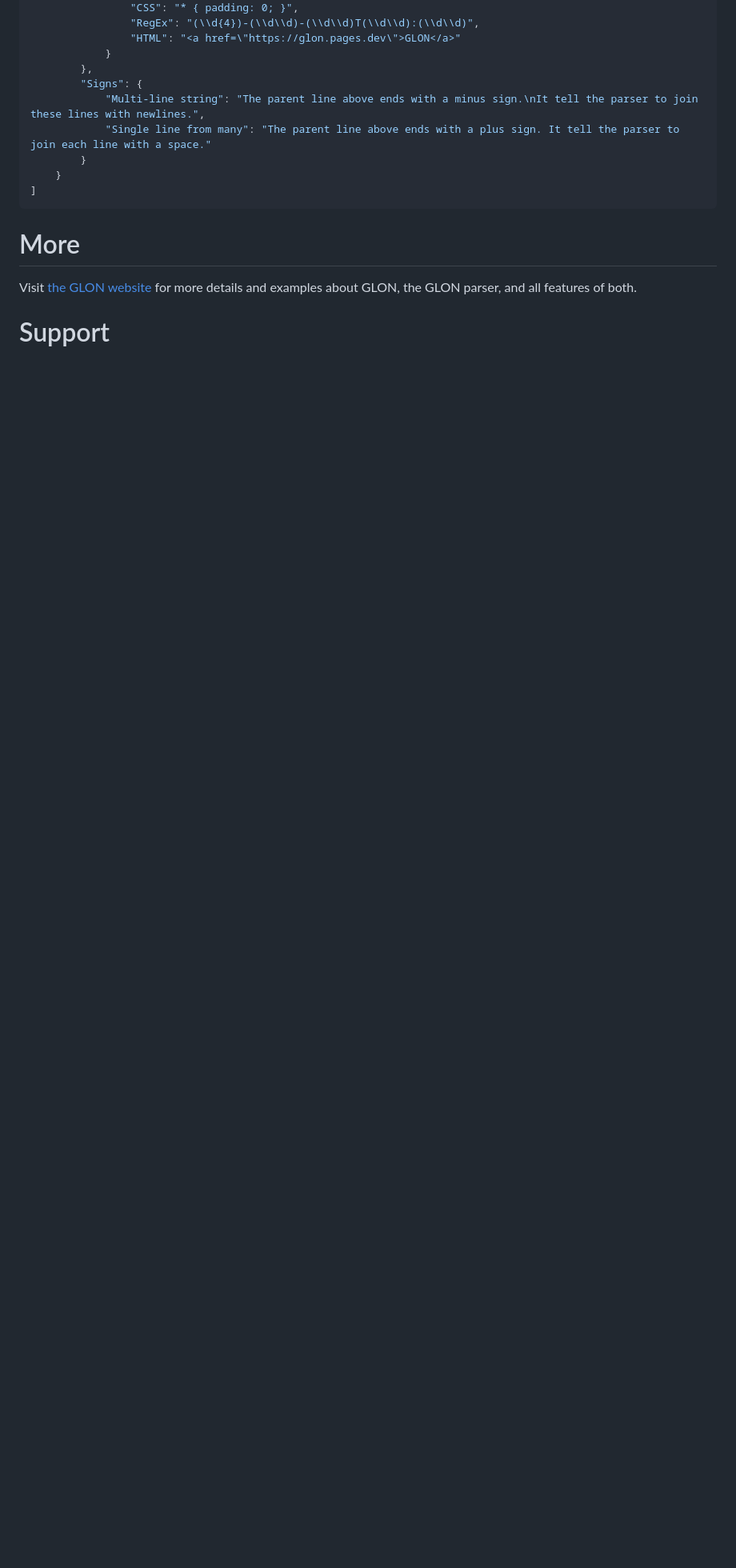
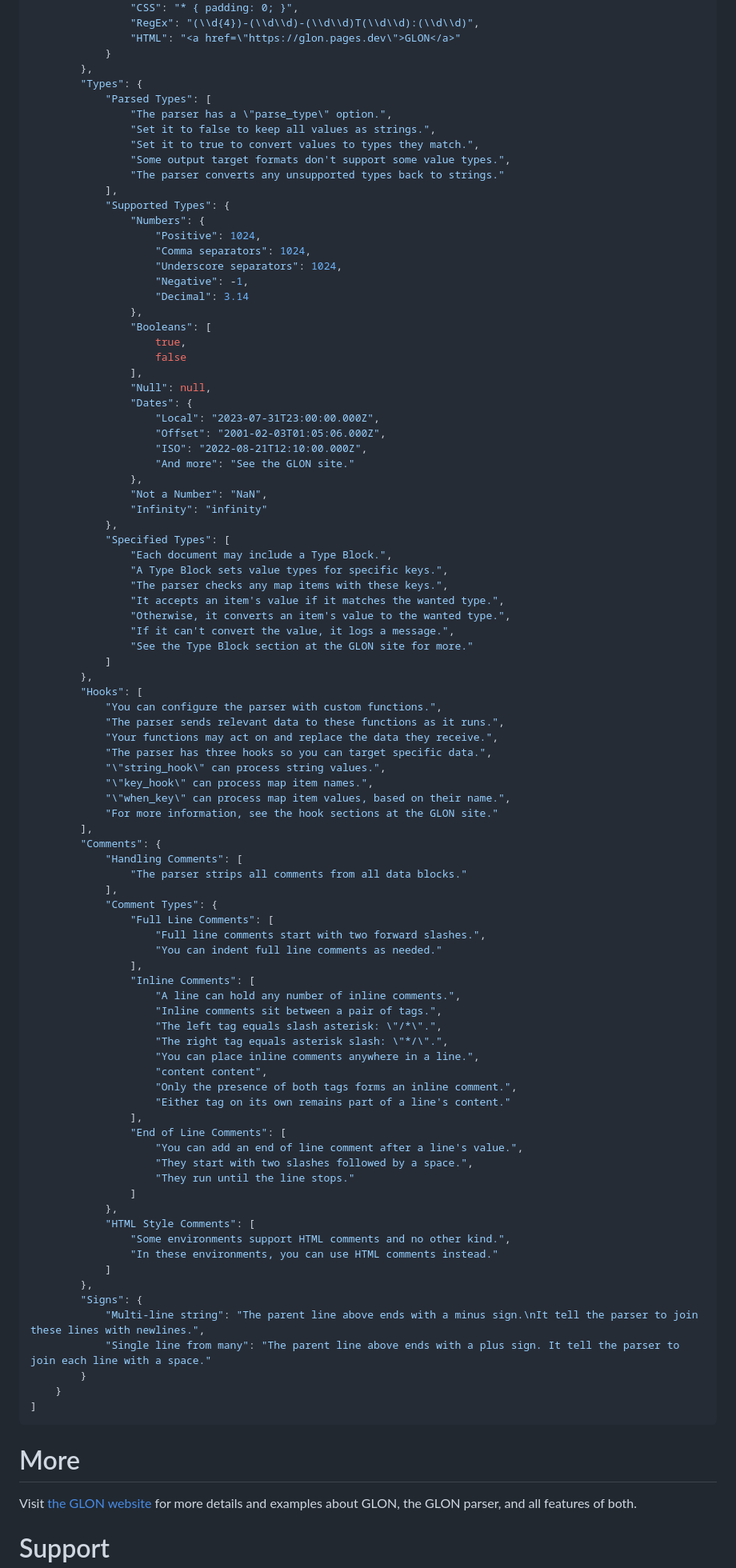
Before and after one commit to gregabbott/glon, a Markdown page: README.md, the part around the change printed below. Shown: that part at 80% size. Drawn GitHub-style; folded sections open; blank space fills up the shorter version.

```diff
--- a/README.md
+++ b/README.md
@@ -201,6 +236,86 @@ With all options turned on, the parser converts the example GLON above into the
 				"HTML": "<a href=\"https://glon.pages.dev\">GLON</a>"
 			}
 		},
+		"Types": {
+			"Parsed Types": [
+				"The parser has a \"parse_type\" option.",
+				"Set it to false to keep all values as strings.",
+				"Set it to true to convert values to types they match.",
+				"Some output target formats don't support some value types.",
+				"The parser converts any unsupported types back to strings."
+			],
+			"Supported Types": {
+				"Numbers": {
+					"Positive": 1024,
+					"Comma separators": 1024,
+					"Underscore separators": 1024,
+					"Negative": -1,
+					"Decimal": 3.14
+				},
+				"Booleans": [
+					true,
+					false
+				],
+				"Null": null,
+				"Dates": {
+					"Local": "2023-07-31T23:00:00.000Z",
+					"Offset": "2001-02-03T01:05:06.000Z",
+					"ISO": "2022-08-21T12:10:00.000Z",
+					"And more": "See the GLON site."
+				},
+				"Not a Number": "NaN",
+				"Infinity": "infinity"
+			},
+			"Specified Types": [
+				"Each document may include a Type Block.",
+				"A Type Block sets value types for specific keys.",
+				"The parser checks any map items with these keys.",
+				"It accepts an item's value if it matches the wanted type.",
+				"Otherwise, it converts an item's value to the wanted type.",
+				"If it can't convert the value, it logs a message.",
+				"See the Type Block section at the GLON site for more."
+			]
+		},
+		"Hooks": [
+			"You can configure the parser with custom functions.",
+			"The parser sends relevant data to these functions as it runs.",
+			"Your functions may act on and replace the data they receive.",
+			"The parser has three hooks so you can target specific data.",
+			"\"string_hook\" can process string values.",
+			"\"key_hook\" can process map item names.",
+			"\"when_key\" can process map item values, based on their name.",
+			"For more information, see the hook sections at the GLON site."
+		],
+		"Comments": {
+			"Handling Comments": [
+				"The parser strips all comments from all data blocks."
+			],
+			"Comment Types": {
+				"Full Line Comments": [
+					"Full line comments start with two forward slashes.",
+					"You can indent full line comments as needed."
+				],
+				"Inline Comments": [
+					"A line can hold any number of inline comments.",
+					"Inline comments sit between a pair of tags.",
+					"The left tag equals slash asterisk: \"/*\".",
+					"The right tag equals asterisk slash: \"*/\".",
+					"You can place inline comments anywhere in a line.",
+					"content content",
+					"Only the presence of both tags forms an inline comment.",
+					"Either tag on its own remains part of a line's content."
+				],
+				"End of Line Comments": [
+					"You can add an end of line comment after a line's value.",
+					"They start with two slashes followed by a space.",
+					"They run until the line stops."
+				]
+			},
+			"HTML Style Comments": [
+				"Some environments support HTML comments and no other kind.",
+				"In these environments, you can use HTML comments instead."
+			]
+		},
 		"Signs": {
 			"Multi-line string": "The parent line above ends with a minus sign.\nIt tell the parser to join these lines with newlines.",
 			"Single line from many": "The parent line above ends with a plus sign. It tell the parser to join each line with a space."
```
Also changed, not shown: other parts of README.md (+125 -90 lines).
